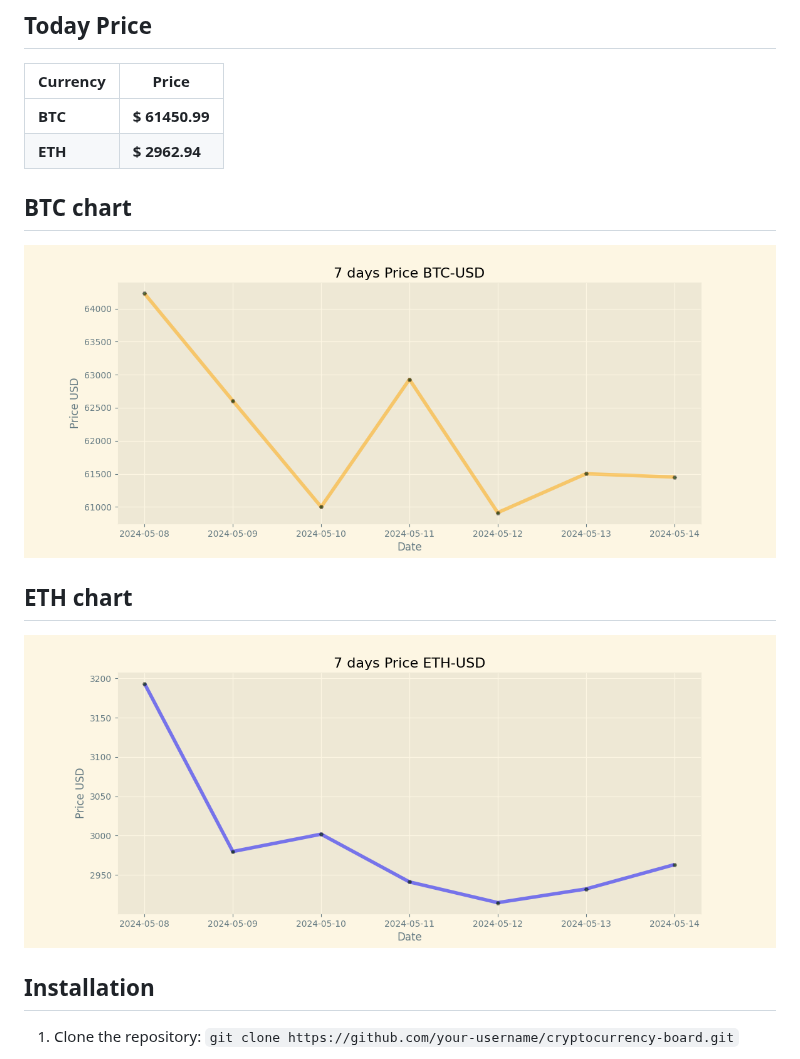
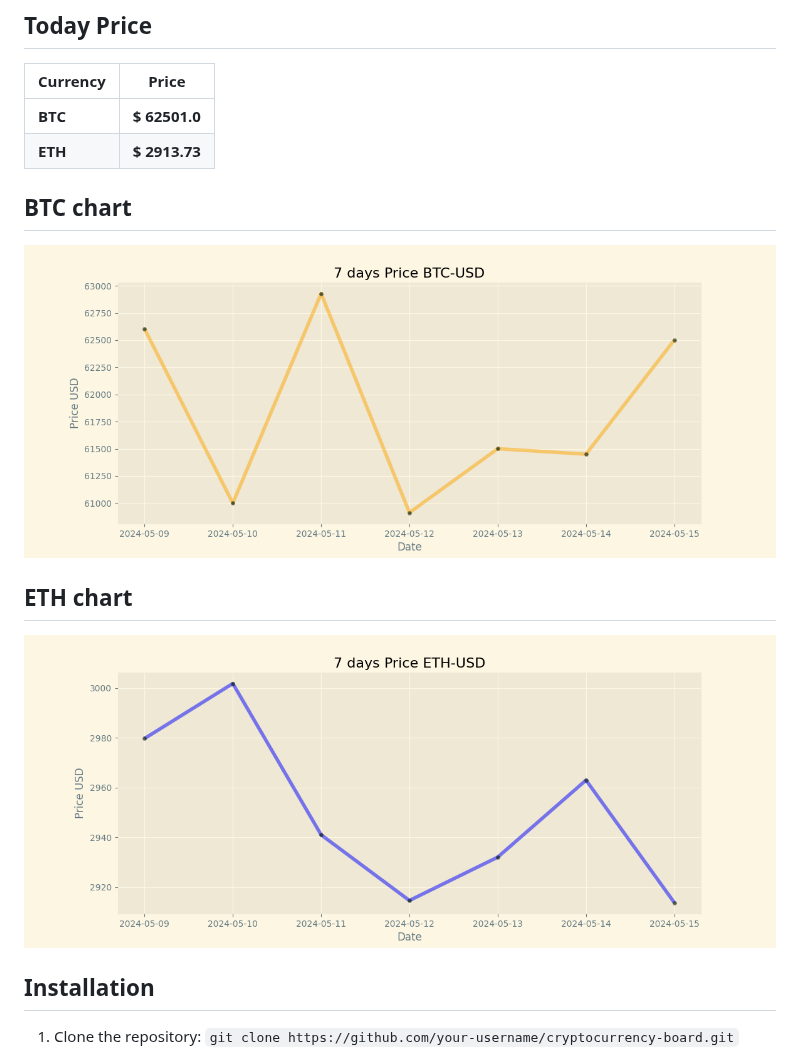
Before and after one commit to vladtara/cryptocurrency-board, a Markdown page: README.md, the part around the change. Drawn GitHub-style; pictures changed too: img/btc-usd.png, img/eth-usd.png.

Commit message:
Duty Updates 2024-05-15

```diff
--- a/README.md
+++ b/README.md
@@ -9,8 +9,8 @@
 
 | Currency | Price           |
 | -------- | --------------- |
-| **BTC**  | **$ 61450.99** |
-| **ETH**  | **$ 2962.94** |
+| **BTC**  | **$ 62501.0** |
+| **ETH**  | **$ 2913.73** |
 
 ## BTC chart
 
```
Also changed, not shown: 2 other files.
